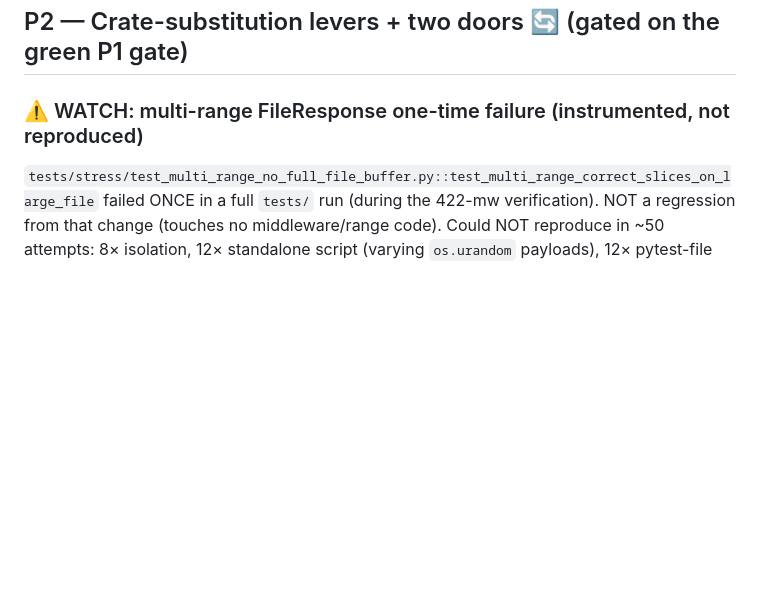
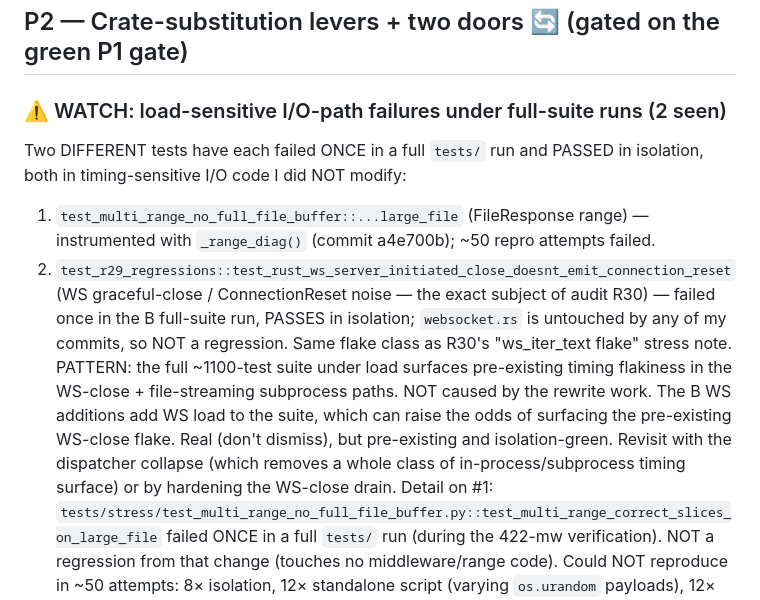
Before and after one commit to bevenky/fastapi-turbo, a Markdown page: TRACKER.md, the part around the change. Rendered like a GitHub page; blank space fills up the shorter version.

Commit message:
docs: TRACKER — record 2nd load-sensitive I/O flake (r29 WS-close), correct B full-suite result to 1108 passed/1 pre-existing flake

```diff
--- a/TRACKER.md
+++ b/TRACKER.md
@@ -86,7 +86,23 @@ adopt + extend.
 
 ## P2 — Crate-substitution levers + two doors 🔄  (gated on the green P1 gate)
 
-### ⚠️ WATCH: multi-range FileResponse one-time failure (instrumented, not reproduced)
+### ⚠️ WATCH: load-sensitive I/O-path failures under full-suite runs (2 seen)
+Two DIFFERENT tests have each failed ONCE in a full `tests/` run and PASSED in
+isolation, both in timing-sensitive I/O code I did NOT modify:
+1. `test_multi_range_no_full_file_buffer::...large_file` (FileResponse range) —
+   instrumented with `_range_diag()` (commit a4e700b); ~50 repro attempts failed.
+2. `test_r29_regressions::test_rust_ws_server_initiated_close_doesnt_emit_connection_reset`
+   (WS graceful-close / ConnectionReset noise — the exact subject of audit R30)
+   — failed once in the B full-suite run, PASSES in isolation; `websocket.rs` is
+   untouched by any of my commits, so NOT a regression. Same flake class as R30's
+   "ws_iter_text flake" stress note.
+PATTERN: the full ~1100-test suite under load surfaces pre-existing timing
+flakiness in the WS-close + file-streaming subprocess paths. NOT caused by the
+rewrite work. The B WS additions add WS load to the suite, which can raise the
+odds of surfacing the pre-existing WS-close flake. Real (don't dismiss), but
+pre-existing and isolation-green. Revisit with the dispatcher collapse (which
+removes a whole class of in-process/subprocess timing surface) or by hardening
+the WS-close drain. Detail on #1:
 `tests/stress/test_multi_range_no_full_file_buffer.py::test_multi_range_correct_slices_on_large_file`
 failed ONCE in a full `tests/` run (during the 422-mw verification). NOT a
 regression from that change (touches no middleware/range code). Could NOT
```
